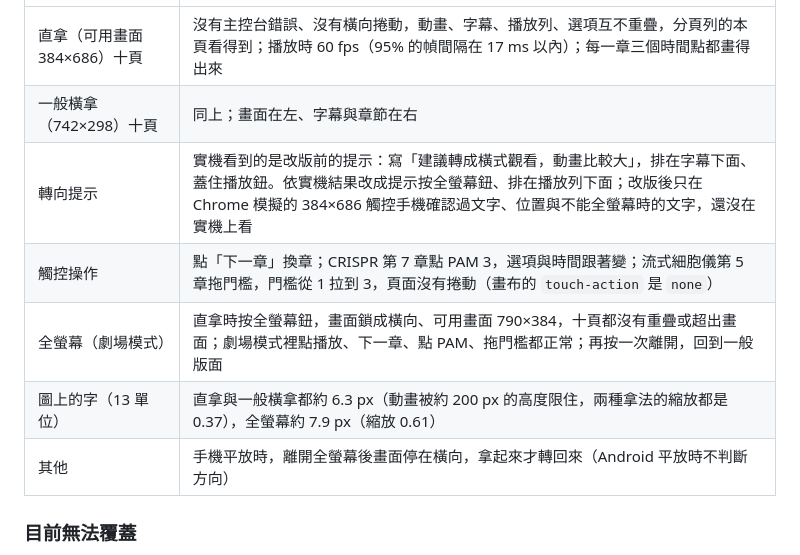
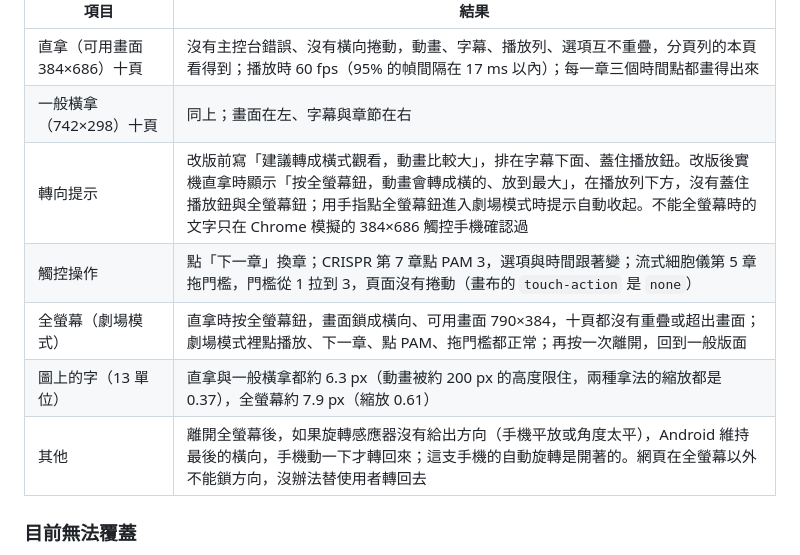
Before and after one commit to Tung-Beauregard/instrument-principles, a Markdown page: docs/VALIDATION.md, the part around the change. GitHub-like rendering.

```diff
--- a/docs/VALIDATION.md
+++ b/docs/VALIDATION.md
@@ -652,11 +652,11 @@ node scripts/check-bio.mjs
 | --- | --- |
 | 直拿（可用畫面 384×686）十頁 | 沒有主控台錯誤、沒有橫向捲動，動畫、字幕、播放列、選項互不重疊，分頁列的本頁看得到；播放時 60 fps（95% 的幀間隔在 17 ms 以內）；每一章三個時間點都畫得出來 |
 | 一般橫拿（742×298）十頁 | 同上；畫面在左、字幕與章節在右 |
-| 轉向提示 | 實機看到的是改版前的提示：寫「建議轉成橫式觀看，動畫比較大」，排在字幕下面、蓋住播放鈕。依實機結果改成提示按全螢幕鈕、排在播放列下面；改版後只在 Chrome 模擬的 384×686 觸控手機確認過文字、位置與不能全螢幕時的文字，還沒在實機上看 |
+| 轉向提示 | 改版前寫「建議轉成橫式觀看，動畫比較大」，排在字幕下面、蓋住播放鈕。改版後實機直拿時顯示「按全螢幕鈕，動畫會轉成橫的、放到最大」，在播放列下方，沒有蓋住播放鈕與全螢幕鈕；用手指點全螢幕鈕進入劇場模式時提示自動收起。不能全螢幕時的文字只在 Chrome 模擬的 384×686 觸控手機確認過 |
 | 觸控操作 | 點「下一章」換章；CRISPR 第 7 章點 PAM 3，選項與時間跟著變；流式細胞儀第 5 章拖門檻，門檻從 1 拉到 3，頁面沒有捲動（畫布的 `touch-action` 是 `none`） |
 | 全螢幕（劇場模式） | 直拿時按全螢幕鈕，畫面鎖成橫向、可用畫面 790×384，十頁都沒有重疊或超出畫面；劇場模式裡點播放、下一章、點 PAM、拖門檻都正常；再按一次離開，回到一般版面 |
 | 圖上的字（13 單位） | 直拿與一般橫拿都約 6.3 px（動畫被約 200 px 的高度限住，兩種拿法的縮放都是 0.37），全螢幕約 7.9 px（縮放 0.61） |
-| 其他 | 手機平放時，離開全螢幕後畫面停在橫向，拿起來才轉回來（Android 平放時不判斷方向） |
+| 其他 | 離開全螢幕後，如果旋轉感應器沒有給出方向（手機平放或角度太平），Android 維持最後的橫向，手機動一下才轉回來；這支手機的自動旋轉是開著的。網頁在全螢幕以外不能鎖方向，沒辦法替使用者轉回去 |
 
 ### 目前無法覆蓋
 
```
Also changed, not shown: docs/HANDOFF.md (+2 -3 lines).
